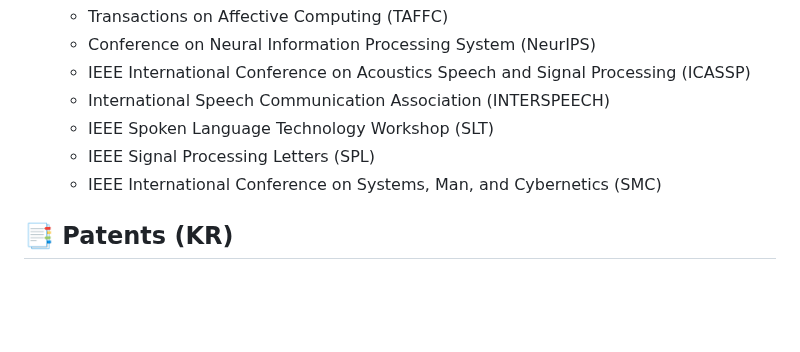
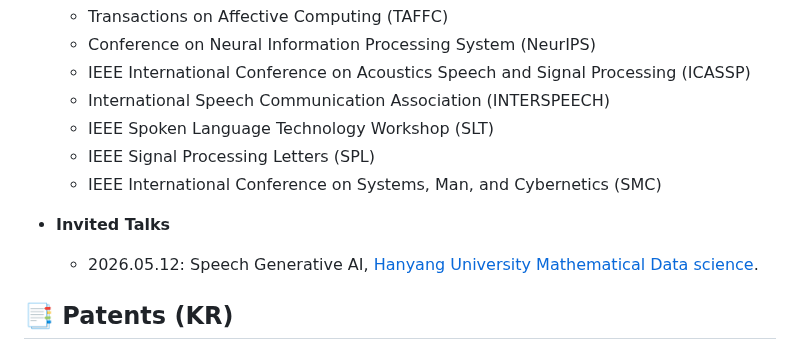
Before and after one commit to Choddeok/Choddeok, a Markdown page: README.md, the part around the change. GitHub-like rendering; blank space fills up the shorter version.

```diff
--- a/README.md
+++ b/README.md
@@ -119,6 +119,10 @@
   - IEEE Signal Processing Letters (SPL)
   - IEEE International Conference on Systems, Man, and Cybernetics (SMC)
 
+- **Invited Talks**
+  - 2026.05.12: Speech Generative AI, [Hanyang University Mathematical Data science](https://mds.hanyang.ac.kr/).
+
+
 ## 📑 Patents (KR)
 - Method and System for Emotional Speech Synthesis with Affectively and Contextually Aligned Nonverbal Vocalizations, 10-2026-0067599.
 
```
